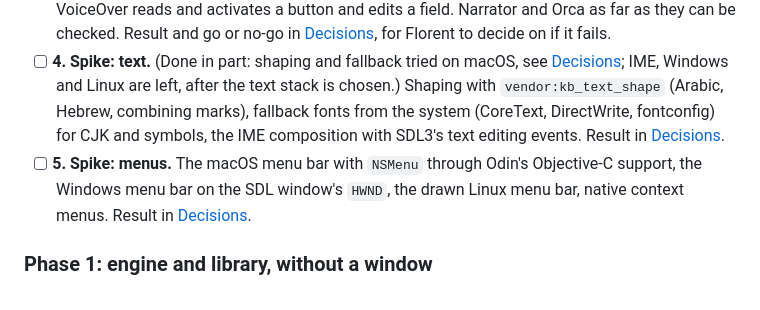
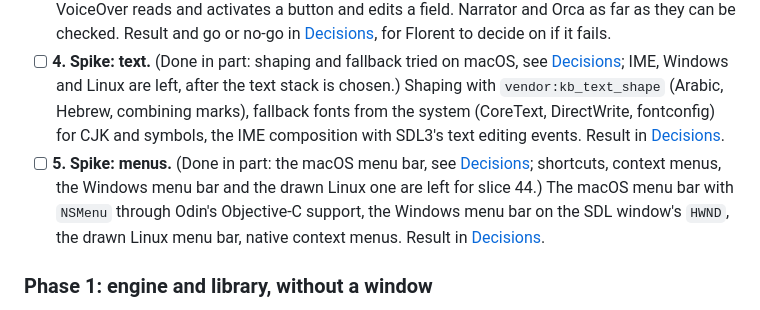
Before and after one commit to OpenMediaStack/colophon, a Markdown page: docs/odin-migration.md, the part around one of its changes. Drawn GitHub-style.

Commit message:
docs: menus spike (#93)
Co-authored-by: Claude Opus 5.5 <noreply@anthropic.com>

```diff
--- a/docs/odin-migration.md
+++ b/docs/odin-migration.md
@@ -73,7 +74,7 @@ Each slice is one pull request, in this order unless a slice says it can move. A
 - [x] **2. `feat(ui): renderer`.** The prototype's drawing layer, restructured: draw lists as plain data, one alpha atlas (fontstash glyphs, icons, a white texel), anti-aliased rounded rects and strokes, gradients, images, clipping, layers, and the SDL3 backend. The Lucide icons rasterized once into committed alpha masks (raw 64 by 64 coverage, so no image decoder is needed) by `scripts/icons.sh`. A reference capture of a test card (shapes, text in the five font styles, icons) on the three systems.
 - [x] **3. Spike: accessibility.** AccessKit's C API bound from Odin, fed by an immediate mode tree; VoiceOver reads and activates a button and edits a field. Narrator and Orca as far as they can be checked. Result and go or no-go in [Decisions](#decisions), for Florent to decide on if it fails.
 - [ ] **4. Spike: text.** (Done in part: shaping and fallback tried on macOS, see [Decisions](#decisions); IME, Windows and Linux are left, after the text stack is chosen.) Shaping with `vendor:kb_text_shape` (Arabic, Hebrew, combining marks), fallback fonts from the system (CoreText, DirectWrite, fontconfig) for CJK and symbols, the IME composition with SDL3's text editing events. Result in [Decisions](#decisions).
-- [ ] **5. Spike: menus.** The macOS menu bar with `NSMenu` through Odin's Objective-C support, the Windows menu bar on the SDL window's `HWND`, the drawn Linux menu bar, native context menus. Result in [Decisions](#decisions).
+- [ ] **5. Spike: menus.** (Done in part: the macOS menu bar, see [Decisions](#decisions); shortcuts, context menus, the Windows menu bar and the drawn Linux one are left for slice 44.) The macOS menu bar with `NSMenu` through Odin's Objective-C support, the Windows menu bar on the SDL window's `HWND`, the drawn Linux menu bar, native context menus. Result in [Decisions](#decisions).
 
 ### Phase 1: engine and library, without a window
 
```
Also changed, not shown: other parts of docs/odin-migration.md (+1 -0 lines).
